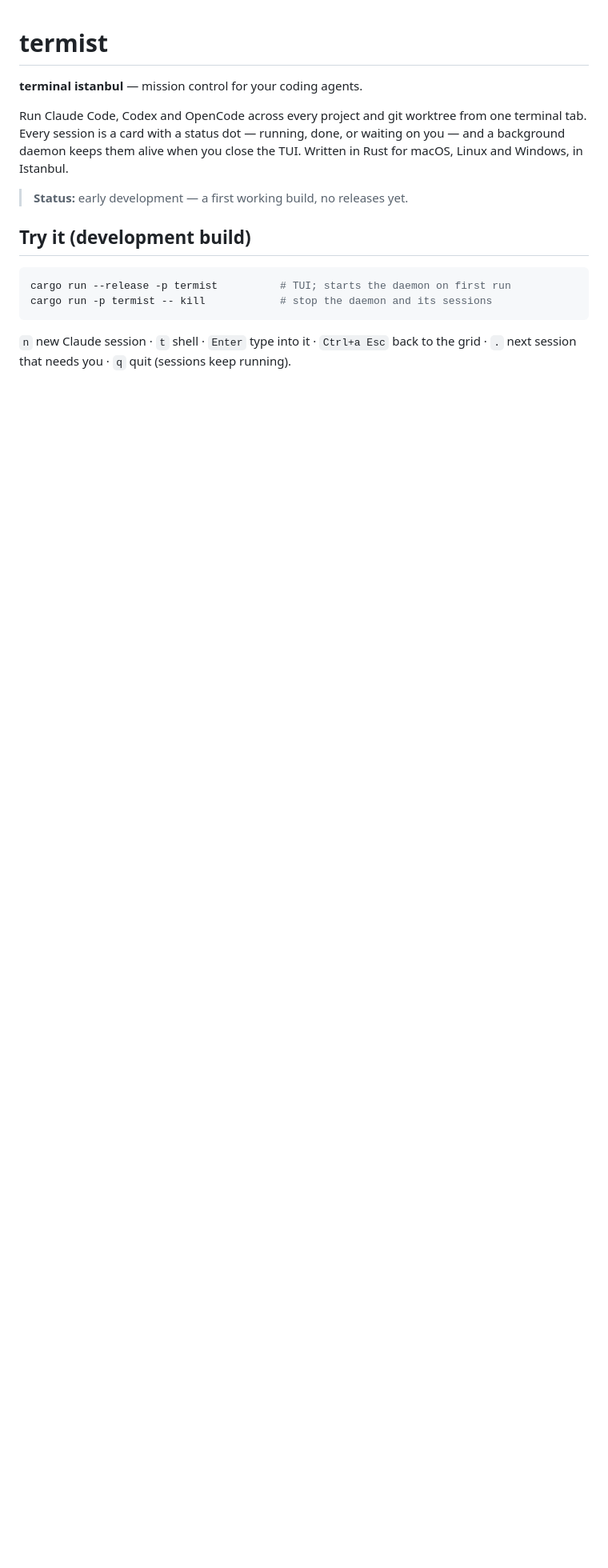
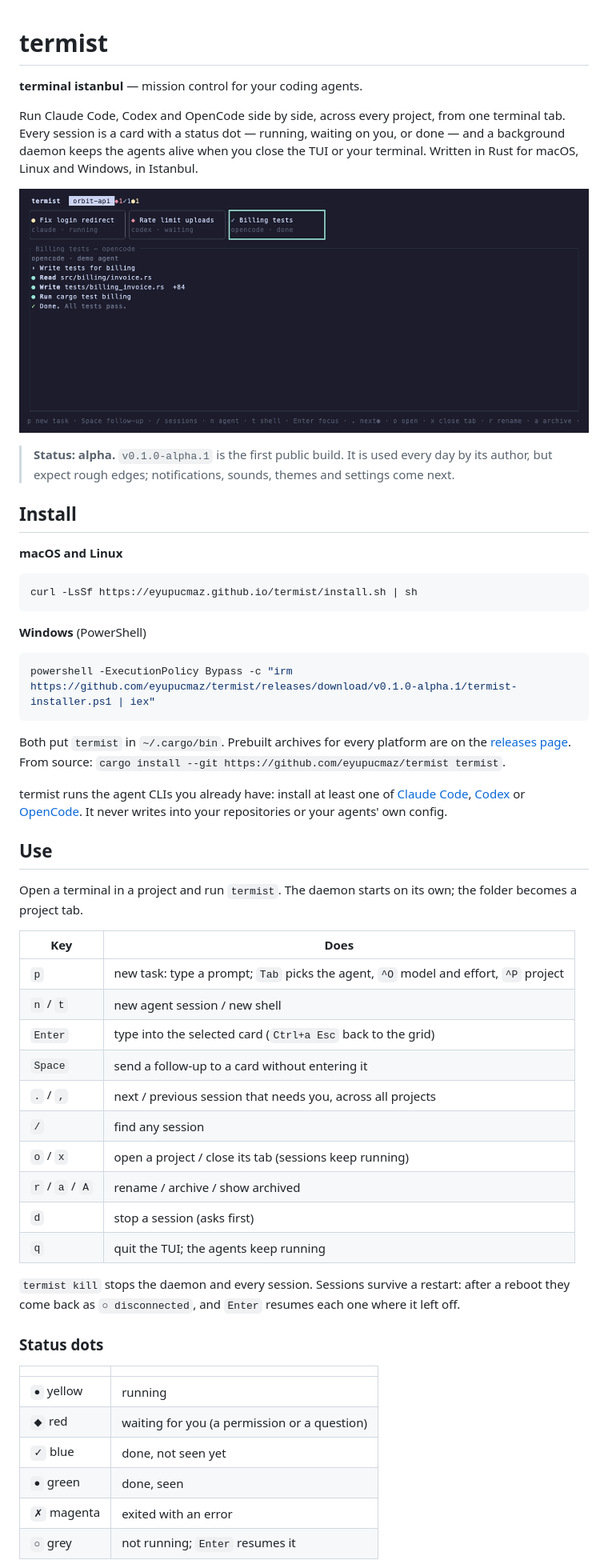
Before and after one commit to eyupucmaz/termist, a Markdown page: README.md, the part around one of its changes. Shown at 80% size. Drawn GitHub-style; pictures changed too: docs/demo.gif (added); blank space fills up the shorter version.

Commit message:
docs: README with install commands, a demo recorded with stand-in agents, and the keys
Co-Authored-By: Claude Opus 5.5 (1M context) <noreply@anthropic.com>
Claude-Session: https://claude.ai/code/session_01Ffbk69gra8EZMF2aviwx73

````diff
--- a/README.md
+++ b/README.md
@@ -2,17 +2,66 @@
 
 **terminal istanbul** — mission control for your coding agents.
 
-Run Claude Code, Codex and OpenCode across every project and git worktree from one terminal tab.
-Every session is a card with a status dot — running, done, or waiting on you — and a background daemon
-keeps them alive when you close the TUI. Written in Rust for macOS, Linux and Windows, in Istanbul.
+Run Claude Code, Codex and OpenCode side by side, across every project, from one terminal tab.
+Every session is a card with a status dot — running, waiting on you, or done — and a background
+daemon keeps the agents alive when you close the TUI or your terminal. Written in Rust for macOS,
+Linux and Windows, in Istanbul.
 
-> **Status:** early development — a first working build, no releases yet.
+![termist: three agents at work, one waiting for an answer](docs/demo.gif)
 
-## Try it (development build)
+> **Status: alpha.** `v0.1.0-alpha.1` is the first public build. It is used every day by its author,
+> but expect rough edges; notifications, sounds, themes and settings come next.
+
+## Install
+
+**macOS and Linux**
 
 ```sh
-cargo run --release -p termist          # TUI; starts the daemon on first run
-cargo run -p termist -- kill            # stop the daemon and its sessions
+curl -LsSf https://eyupucmaz.github.io/termist/install.sh | sh
 ```
 
-`n` new Claude session · `t` shell · `Enter` type into it · `Ctrl+a Esc` back to the grid · `.` next session that needs you · `q` quit (sessions keep running).
+**Windows** (PowerShell)
+
+```powershell
+powershell -ExecutionPolicy Bypass -c "irm https://github.com/eyupucmaz/termist/releases/download/v0.1.0-alpha.1/termist-installer.ps1 | iex"
+```
+
+Both put `termist` in `~/.cargo/bin`. Prebuilt archives for every platform are on the
+[releases page](https://github.com/eyupucmaz/termist/releases). From source:
+`cargo install --git https://github.com/eyupucmaz/termist termist`.
+
+termist runs the agent CLIs you already have: install at least one of
+[Claude Code](https://docs.anthropic.com/en/docs/claude-code), [Codex](https://github.com/openai/codex) or
+[OpenCode](https://opencode.ai). It never writes into your repositories or your agents' own config.
+
+## Use
+
+Open a terminal in a project and run `termist`. The daemon starts on its own; the folder becomes a project tab.
+
+| Key | Does |
+|---|---|
+| `p` | new task: type a prompt; `Tab` picks the agent, `^O` model and effort, `^P` project |
+| `n` / `t` | new agent session / new shell |
+| `Enter` | type into the selected card (`Ctrl+a Esc` back to the grid) |
+| `Space` | send a follow-up to a card without entering it |
+| `.` / `,` | next / previous session that needs you, across all projects |
+| `/` | find any session |
+| `o` / `x` | open a project / close its tab (sessions keep running) |
+| `r` / `a` / `A` | rename / archive / show archived |
+| `d` | stop a session (asks first) |
+| `q` | quit the TUI; the agents keep running |
+
+`termist kill` stops the daemon and every session. Sessions survive a restart: after a reboot they come
+back as `○ disconnected`, and `Enter` resumes each one where it left off.
+
+### Status dots
+
+| | |
+|---|---|
+| `●` yellow | running |
+| `◆` red | waiting for you (a permission or a question) |
+| `✓` blue | done, not seen yet |
+| `●` green | done, seen |
+| `✗` magenta | exited with an error |
+| `○` grey | not running; `Enter` resumes it |
+
````
Also changed, not shown: other parts of README.md (+8 -0 lines), docs/screenshot.png (added), 5 other files.
